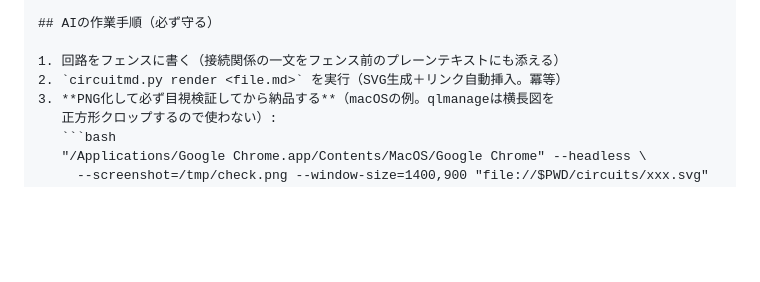
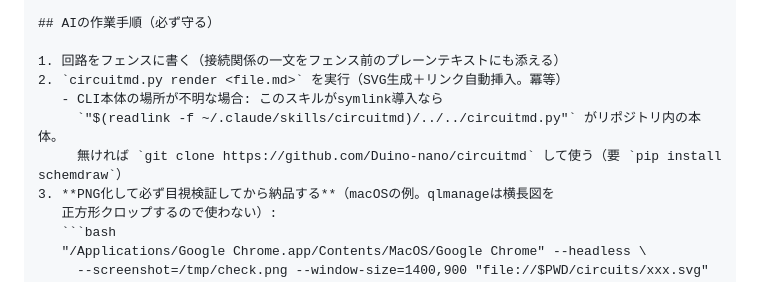
Before and after one commit to Duino-nano/circuitmd, a Markdown page: skills/circuitmd/SKILL.md, the part around the change. Drawn GitHub-style; blank space fills up the shorter version.

Commit message:
スキル: symlink導入時のCLIパス解決手順を追記
Co-Authored-By: Claude Fable 5 <noreply@anthropic.com>

````diff
--- a/skills/circuitmd/SKILL.md
+++ b/skills/circuitmd/SKILL.md
@@ -80,6 +80,9 @@ GND
 
 1. 回路をフェンスに書く（接続関係の一文をフェンス前のプレーンテキストにも添える）
 2. `circuitmd.py render <file.md>` を実行（SVG生成＋リンク自動挿入。冪等）
+   - CLI本体の場所が不明な場合: このスキルがsymlink導入なら
+     `"$(readlink -f ~/.claude/skills/circuitmd)/../../circuitmd.py"` がリポジトリ内の本体。
+     無ければ `git clone https://github.com/Duino-nano/circuitmd` して使う（要 `pip install schemdraw`）
 3. **PNG化して必ず目視検証してから納品する**（macOSの例。qlmanageは横長図を
    正方形クロップするので使わない）:
    ```bash
````
